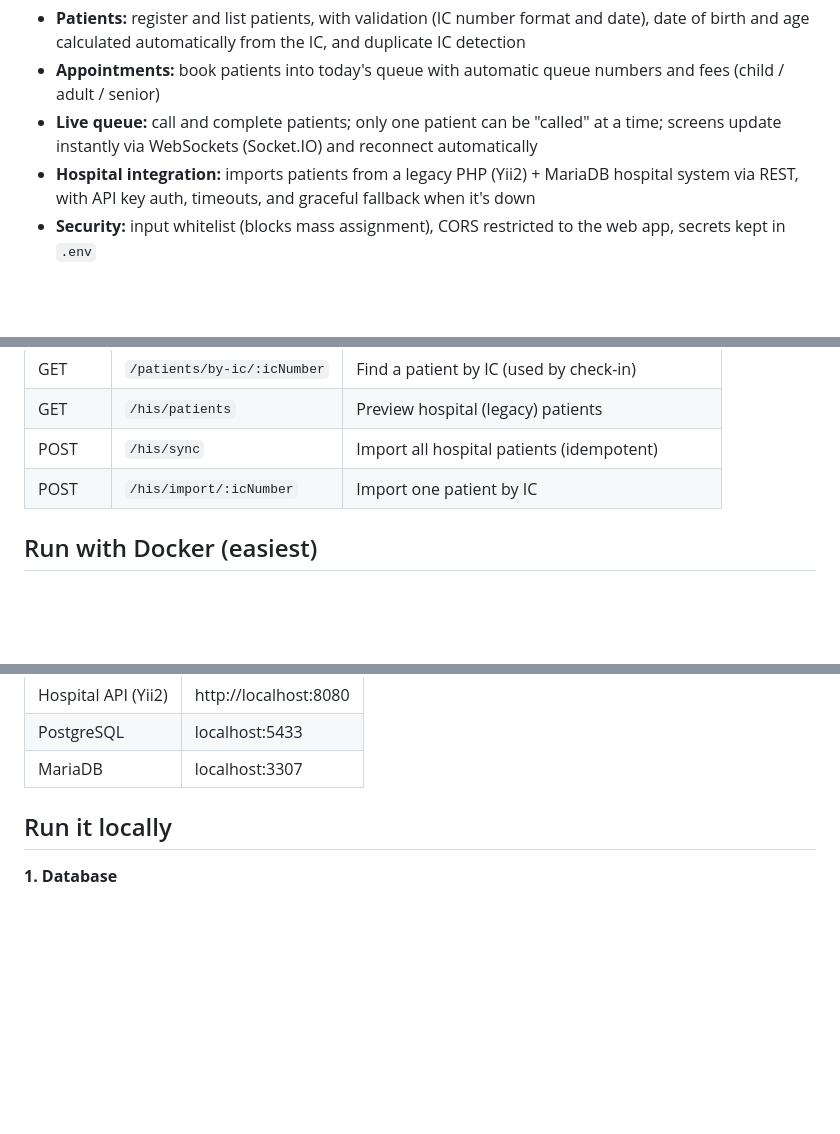
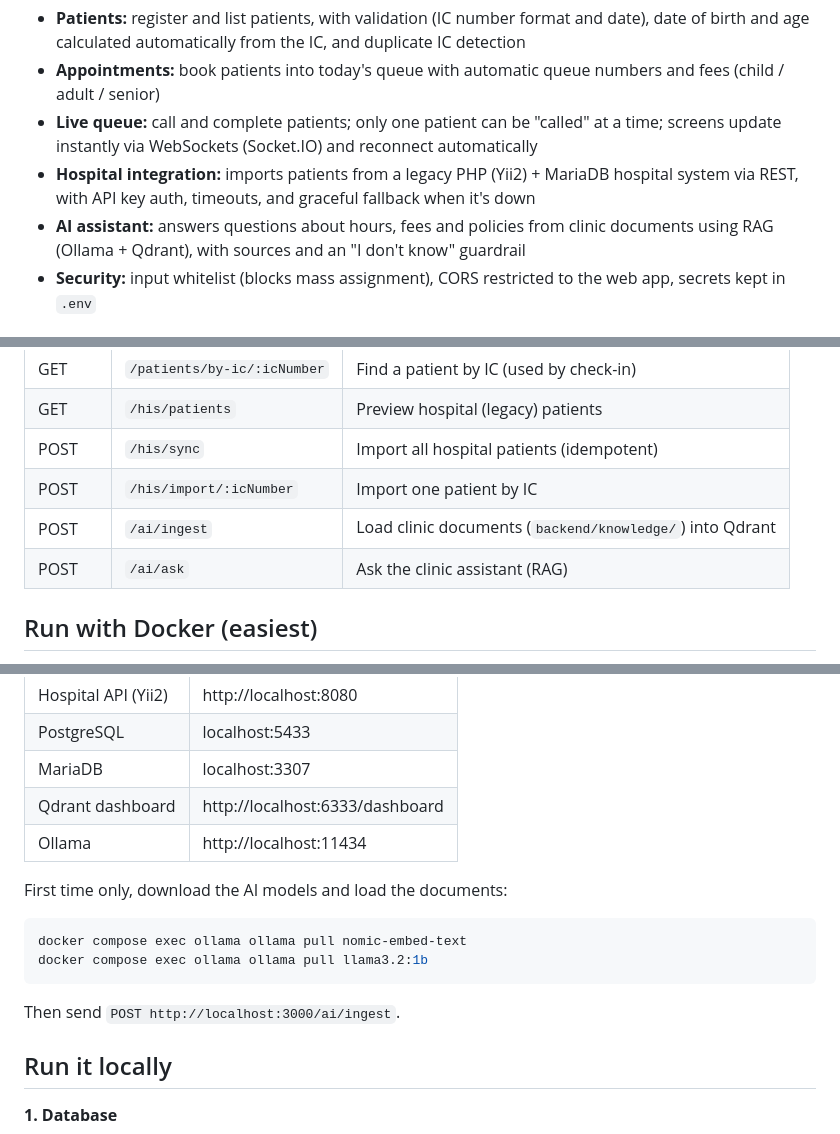
Before and after one commit to PijoyXryo/clinic-app, a Markdown page: README.md, 3 parts joined by grey strips. Rendered like a GitHub page; blank space fills up the shorter version.

Commit message:
Document the AI assistant

````diff
--- a/README.md
+++ b/README.md
@@ -27,6 +27,7 @@ clinic-app/
 - **Appointments:** book patients into today's queue with automatic queue numbers and fees (child / adult / senior)
 - **Live queue:** call and complete patients; only one patient can be "called" at a time; screens update instantly via WebSockets (Socket.IO) and reconnect automatically
 - **Hospital integration:** imports patients from a legacy PHP (Yii2) + MariaDB hospital system via REST, with API key auth, timeouts, and graceful fallback when it's down
+- **AI assistant:** answers questions about hours, fees and policies from clinic documents using RAG (Ollama + Qdrant), with sources and an "I don't know" guardrail
 - **Security:** input whitelist (blocks mass assignment), CORS restricted to the web app, secrets kept in `.env`
 
 ## API endpoints
@@ -42,6 +43,8 @@ clinic-app/
 | GET | `/his/patients` | Preview hospital (legacy) patients |
 | POST | `/his/sync` | Import all hospital patients (idempotent) |
 | POST | `/his/import/:icNumber` | Import one patient by IC |
+| POST | `/ai/ingest` | Load clinic documents (`backend/knowledge/`) into Qdrant |
+| POST | `/ai/ask` | Ask the clinic assistant (RAG) |
 
 ## Run with Docker (easiest)
 Requires [Docker Desktop](https://www.docker.com/products/docker-desktop/).
@@ -57,6 +60,15 @@ Then open http://localhost:3001 and import hospital patients with `POST http://l
 | Hospital API (Yii2) | http://localhost:8080 |
 | PostgreSQL | localhost:5433 |
 | MariaDB | localhost:3307 |
+| Qdrant dashboard | http://localhost:6333/dashboard |
+| Ollama | http://localhost:11434 |
+
+First time only, download the AI models and load the documents:
+```bash
+docker compose exec ollama ollama pull nomic-embed-text
+docker compose exec ollama ollama pull llama3.2:1b
+```
+Then send `POST http://localhost:3000/ai/ingest`.
 
 ## Run it locally
 **1. Database**
````
Also changed, not shown: other parts of README.md (+1 -0 lines).
